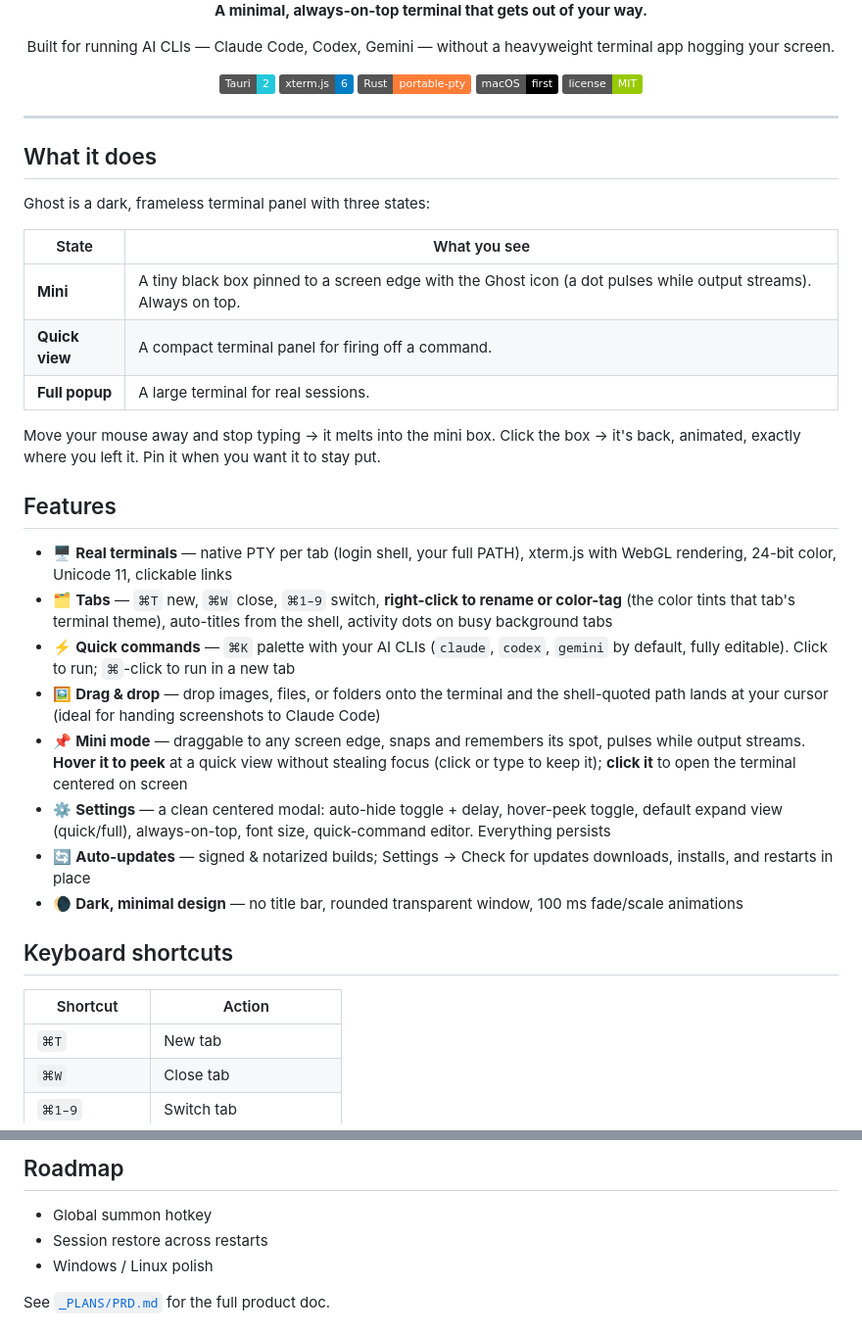
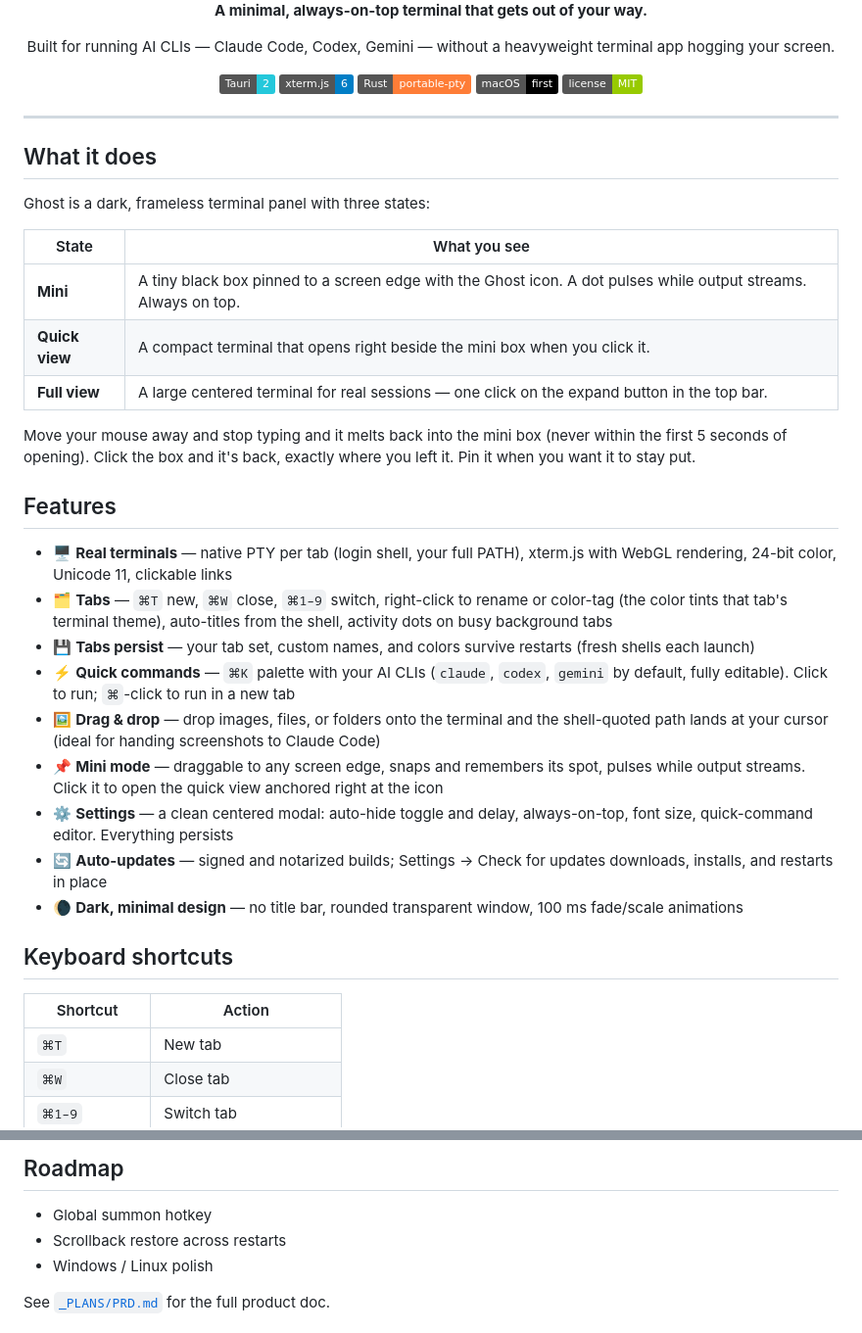
Before and after one commit to WynterJones/GhostTerminal, a Markdown page: README.md, 2 parts joined by grey strips. Shown at 98% size. GitHub-like rendering; badges without logos.

Commit message:
README: update for v0.2.0 behavior, cleaner formatting
Co-Authored-By: Claude Fable 5 <noreply@anthropic.com>

```diff
--- a/README.md
+++ b/README.md
@@ -4,8 +4,8 @@
 
 **A minimal, always-on-top terminal that gets out of your way.**
 
-Built for running AI CLIs — Claude Code, Codex, Gemini — without a heavyweight
-terminal app hogging your screen.
+Built for running AI CLIs — Claude Code, Codex, Gemini — without a
+heavyweight terminal app hogging your screen.
 
 ![Tauri](https://img.shields.io/badge/Tauri-2-24C8DB?logo=tauri&logoColor=white)
 ![xterm.js](https://img.shields.io/badge/xterm.js-6-blue)
@@ -22,30 +22,31 @@ terminal app hogging your screen.
 Ghost is a dark, frameless terminal panel with three states:
 
 | State | What you see |
-|---|---|
-| **Mini** | A tiny black box pinned to a screen edge with the Ghost icon (a dot pulses while output streams). Always on top. |
-| **Quick view** | A compact terminal panel for firing off a command. |
-| **Full popup** | A large terminal for real sessions. |
+|-------|--------------|
+| **Mini** | A tiny black box pinned to a screen edge with the Ghost icon. A dot pulses while output streams. Always on top. |
+| **Quick view** | A compact terminal that opens right beside the mini box when you click it. |
+| **Full view** | A large centered terminal for real sessions — one click on the expand button in the top bar. |
 
-Move your mouse away and stop typing → it melts into the mini box.
-Click the box → it's back, animated, exactly where you left it. Pin it when
-you want it to stay put.
+Move your mouse away and stop typing and it melts back into the mini box
+(never within the first 5 seconds of opening). Click the box and it's back,
+exactly where you left it. Pin it when you want it to stay put.
 
 ## Features
 
 - 🖥️ **Real terminals** — native PTY per tab (login shell, your full PATH), xterm.js with WebGL rendering, 24-bit color, Unicode 11, clickable links
-- 🗂️ **Tabs** — `⌘T` new, `⌘W` close, `⌘1–9` switch, **right-click to rename or color-tag** (the color tints that tab's terminal theme), auto-titles from the shell, activity dots on busy background tabs
+- 🗂️ **Tabs** — `⌘T` new, `⌘W` close, `⌘1–9` switch, right-click to rename or color-tag (the color tints that tab's terminal theme), auto-titles from the shell, activity dots on busy background tabs
+- 💾 **Tabs persist** — your tab set, custom names, and colors survive restarts (fresh shells each launch)
 - ⚡ **Quick commands** — `⌘K` palette with your AI CLIs (`claude`, `codex`, `gemini` by default, fully editable). Click to run; `⌘`-click to run in a new tab
 - 🖼️ **Drag & drop** — drop images, files, or folders onto the terminal and the shell-quoted path lands at your cursor (ideal for handing screenshots to Claude Code)
-- 📌 **Mini mode** — draggable to any screen edge, snaps and remembers its spot, pulses while output streams. **Hover it to peek** at a quick view without stealing focus (click or type to keep it); **click it** to open the terminal centered on screen
-- ⚙️ **Settings** — a clean centered modal: auto-hide toggle + delay, hover-peek toggle, default expand view (quick/full), always-on-top, font size, quick-command editor. Everything persists
-- 🔄 **Auto-updates** — signed & notarized builds; Settings → Check for updates downloads, installs, and restarts in place
+- 📌 **Mini mode** — draggable to any screen edge, snaps and remembers its spot, pulses while output streams. Click it to open the quick view anchored right at the icon
+- ⚙️ **Settings** — a clean centered modal: auto-hide toggle and delay, always-on-top, font size, quick-command editor. Everything persists
+- 🔄 **Auto-updates** — signed and notarized builds; Settings → Check for updates downloads, installs, and restarts in place
 - 🌘 **Dark, minimal design** — no title bar, rounded transparent window, 100 ms fade/scale animations
 
 ## Keyboard shortcuts
 
 | Shortcut | Action |
-|---|---|
+|----------|--------|
 | `⌘T` | New tab |
 | `⌘W` | Close tab |
 | `⌘1–9` | Switch tab |
@@ -95,7 +99,7 @@ UTF-8 chunk boundaries itself.
 ## Roadmap
 
 - Global summon hotkey
-- Session restore across restarts
+- Scrollback restore across restarts
 - Windows / Linux polish
 
 See [`_PLANS/PRD.md`](_PLANS/PRD.md) for the full product doc.
```
Also changed, not shown: other parts of README.md (+5 -2 lines).
